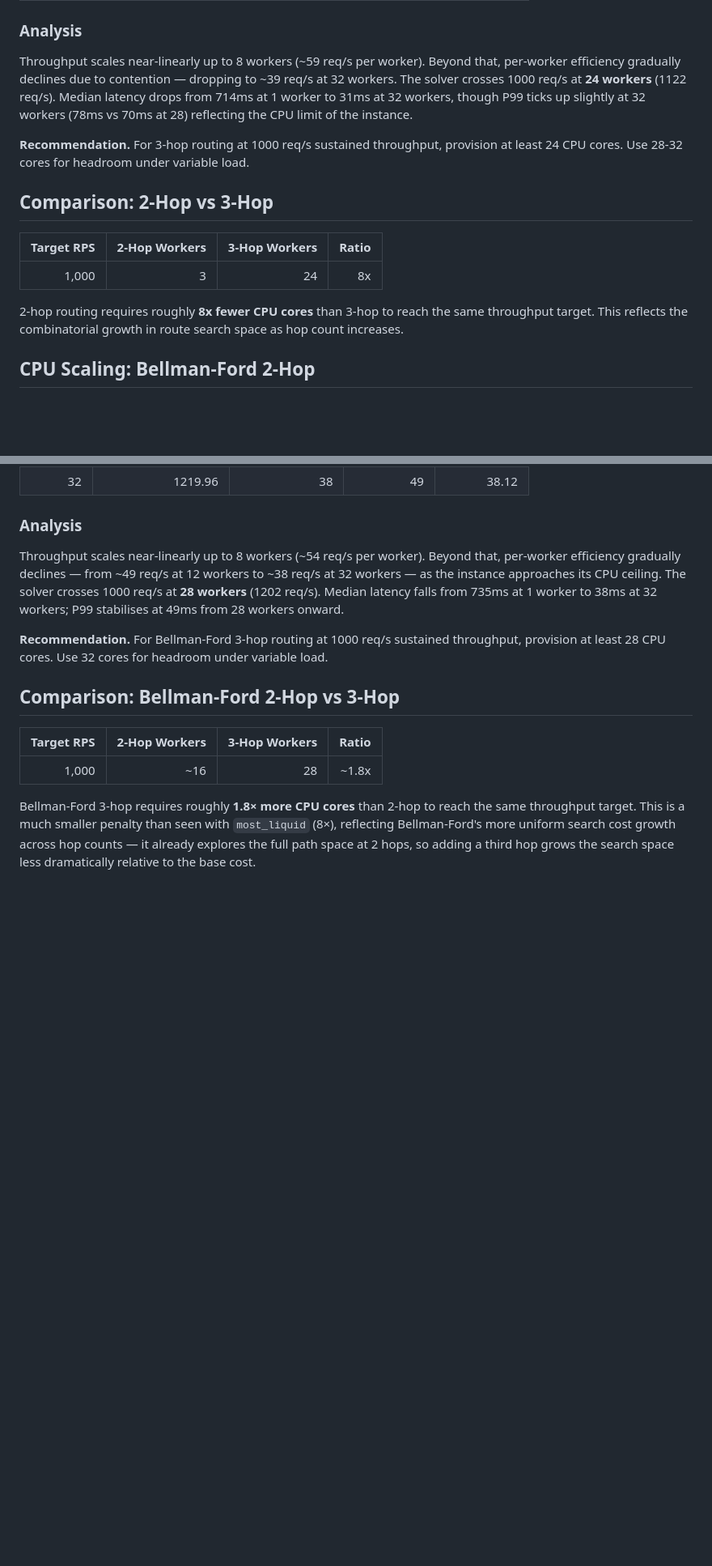
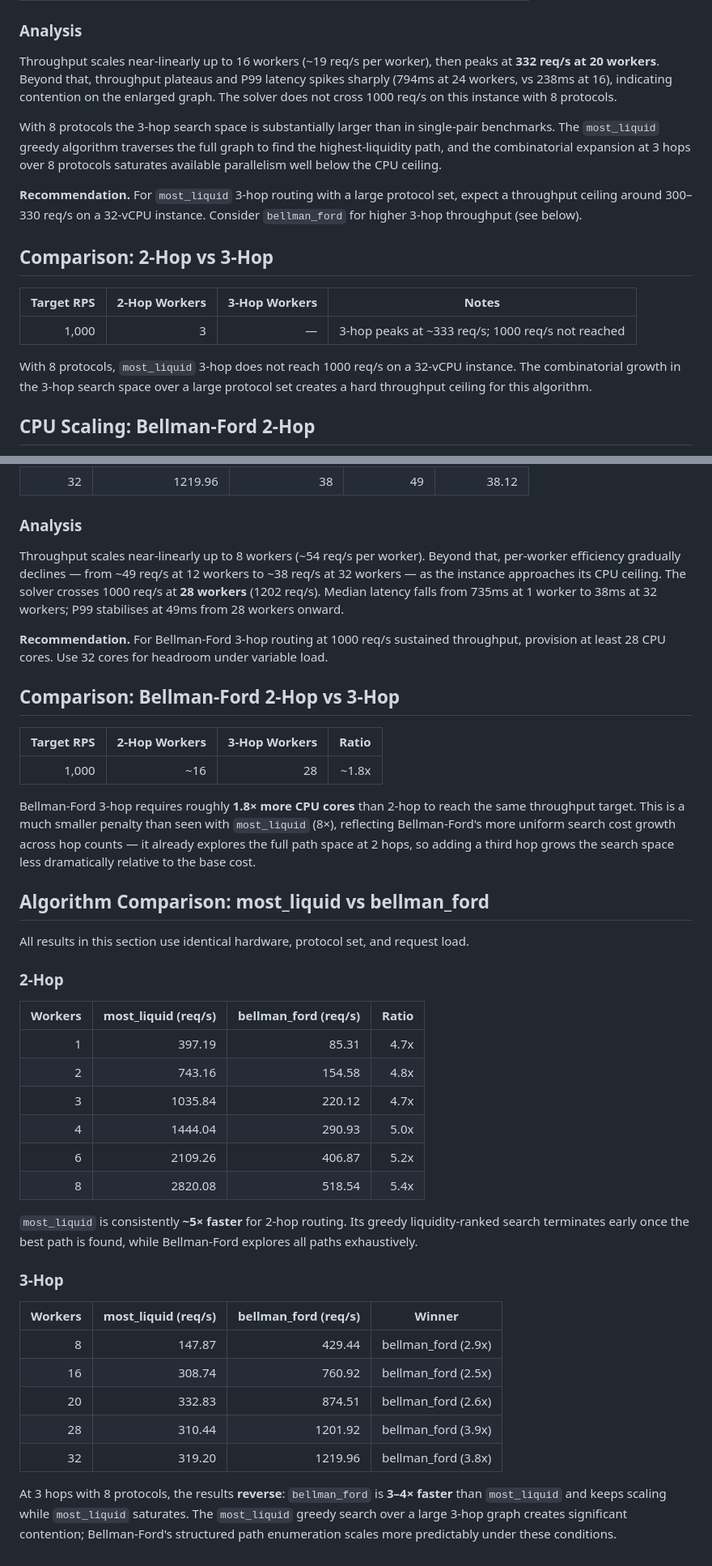
Before and after one commit to propeller-heads/fynd, a Markdown page: docs/benchmark-results.md, 2 parts joined by grey strips. Shown at 81% size. Drawn GitHub-style; blank space fills up the shorter version.

```diff
--- a/docs/benchmark-results.md
+++ b/docs/benchmark-results.md
@@ -103,17 +103,19 @@ Measures how throughput scales with worker thread count for 3-hop route finding
 
 ### Analysis
 
-Throughput scales near-linearly up to 8 workers (~59 req/s per worker). Beyond that, per-worker efficiency gradually declines due to contention — dropping to ~39 req/s at 32 workers. The solver crosses 1000 req/s at **24 workers** (1122 req/s). Median latency drops from 714ms at 1 worker to 31ms at 32 workers, though P99 ticks up slightly at 32 workers (78ms vs 70ms at 28) reflecting the CPU limit of the instance.
+Throughput scales near-linearly up to 16 workers (~19 req/s per worker), then peaks at **332 req/s at 20 workers**. Beyond that, throughput plateaus and P99 latency spikes sharply (794ms at 24 workers, vs 238ms at 16), indicating contention on the enlarged graph. The solver does not cross 1000 req/s on this instance with 8 protocols.
 
-**Recommendation.** For 3-hop routing at 1000 req/s sustained throughput, provision at least 24 CPU cores. Use 28-32 cores for headroom under variable load.
+With 8 protocols the 3-hop search space is substantially larger than in single-pair benchmarks. The `most_liquid` greedy algorithm traverses the full graph to find the highest-liquidity path, and the combinatorial expansion at 3 hops over 8 protocols saturates available parallelism well below the CPU ceiling.
+
+**Recommendation.** For `most_liquid` 3-hop routing with a large protocol set, expect a throughput ceiling around 300–330 req/s on a 32-vCPU instance. Consider `bellman_ford` for higher 3-hop throughput (see below).
 
 ## Comparison: 2-Hop vs 3-Hop
 
-| Target RPS | 2-Hop Workers | 3-Hop Workers | Ratio |
-| ---------: | ------------: | ------------: | ----: |
-|      1,000 |             3 |            24 |    8x |
+| Target RPS | 2-Hop Workers | 3-Hop Workers | Notes |
+| ---------: | ------------: | ------------: | ----- |
+|      1,000 |             3 |             — | 3-hop peaks at ~333 req/s; 1000 req/s not reached |
 
-2-hop routing requires roughly **8x fewer CPU cores** than 3-hop to reach the same throughput target. This reflects the combinatorial growth in route search space as hop count increases.
+With 8 protocols, `most_liquid` 3-hop does not reach 1000 req/s on a 32-vCPU instance. The combinatorial growth in the 3-hop search space over a large protocol set creates a hard throughput ceiling for this algorithm.
 
 ## CPU Scaling: Bellman-Ford 2-Hop
 
@@ -222,3 +224,32 @@ Throughput scales near-linearly up to 8 workers (~54 req/s per worker). Beyond t
 |      1,000 |           ~16 |            28 |  ~1.8x |
 
 Bellman-Ford 3-hop requires roughly **1.8× more CPU cores** than 2-hop to reach the same throughput target. This is a much smaller penalty than seen with `most_liquid` (8×), reflecting Bellman-Ford's more uniform search cost growth across hop counts — it already explores the full path space at 2 hops, so adding a third hop grows the search space less dramatically relative to the base cost.
+
+## Algorithm Comparison: most_liquid vs bellman_ford
+
+All results in this section use identical hardware, protocol set, and request load.
+
+### 2-Hop
+
+| Workers | most_liquid (req/s) | bellman_ford (req/s) | Ratio |
+| ------: | ------------------: | -------------------: | ----: |
+|       1 |              397.19 |                85.31 |  4.7x |
+|       2 |              743.16 |               154.58 |  4.8x |
+|       3 |             1035.84 |               220.12 |  4.7x |
+|       4 |             1444.04 |               290.93 |  5.0x |
+|       6 |             2109.26 |               406.87 |  5.2x |
+|       8 |             2820.08 |               518.54 |  5.4x |
+
+`most_liquid` is consistently **~5× faster** for 2-hop routing. Its greedy liquidity-ranked search terminates early once the best path is found, while Bellman-Ford explores all paths exhaustively.
+
+### 3-Hop
+
+| Workers | most_liquid (req/s) | bellman_ford (req/s) | Winner |
+| ------: | ------------------: | -------------------: | ------ |
+|       8 |              147.87 |               429.44 | bellman_ford (2.9x) |
+|      16 |              308.74 |               760.92 | bellman_ford (2.5x) |
+|      20 |              332.83 |               874.51 | bellman_ford (2.6x) |
+|      28 |              310.44 |              1201.92 | bellman_ford (3.9x) |
+|      32 |              319.20 |              1219.96 | bellman_ford (3.8x) |
+
+At 3 hops with 8 protocols, the results **reverse**: `bellman_ford` is **3–4× faster** than `most_liquid` and keeps scaling while `most_liquid` saturates. The `most_liquid` greedy search over a large 3-hop graph creates significant contention; Bellman-Ford's structured path enumeration scales more predictably under these conditions.
```
Also changed, not shown: other parts of docs/benchmark-results.md (+22 -22 lines).
